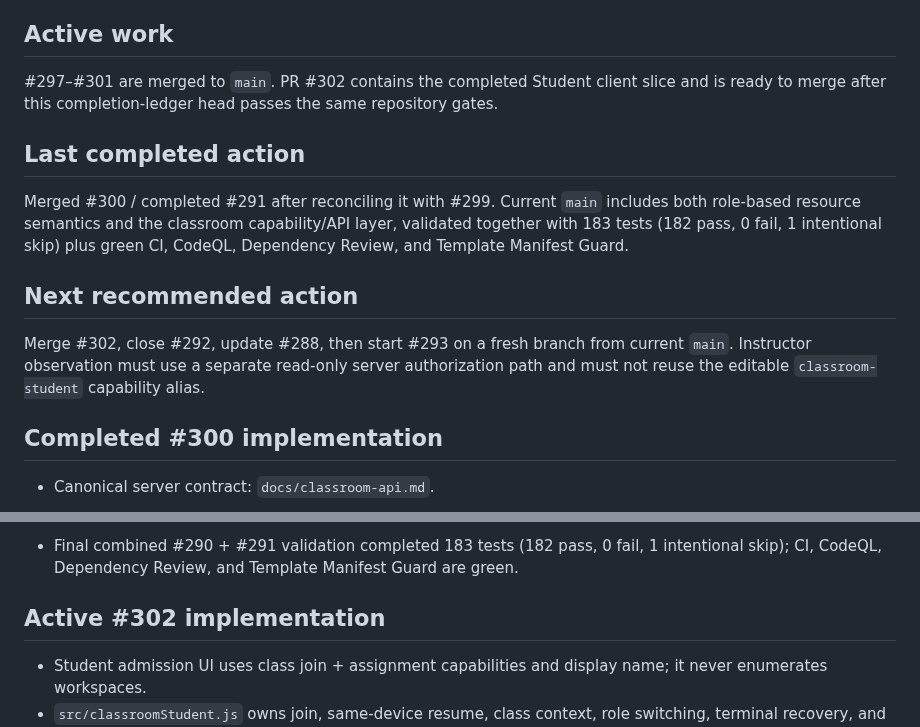
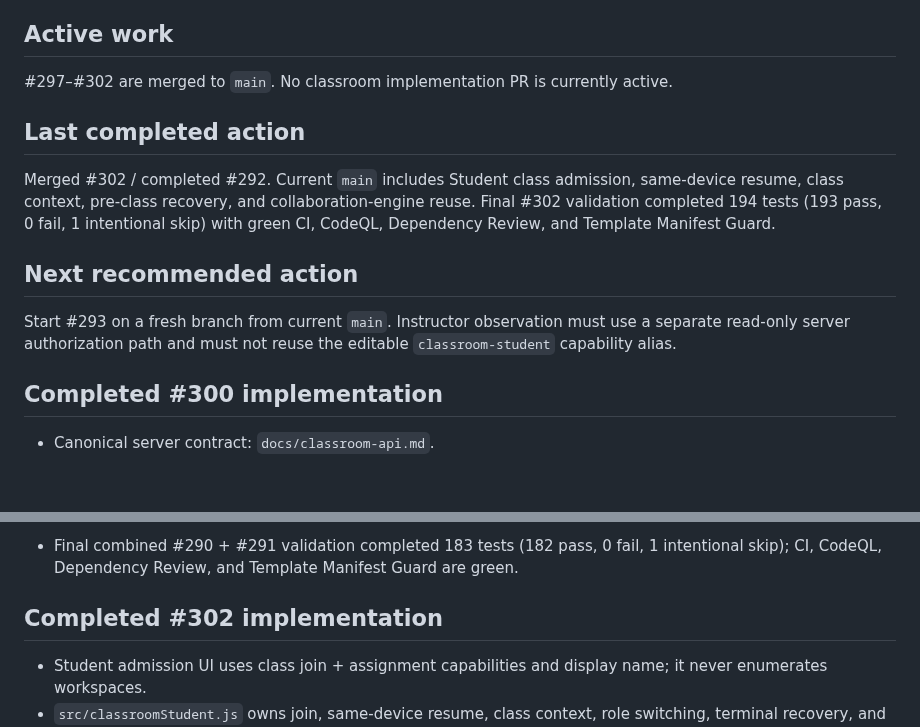
Before and after one commit to MajorIncident/Intake, a Markdown page: docs/classroom-workstream.md, 2 parts joined by grey strips. GitHub-like rendering; blank space fills up the shorter version.

Commit message:
docs: refresh classroom handoff after #302 merge

```diff
--- a/docs/classroom-workstream.md
+++ b/docs/classroom-workstream.md
@@ -56,15 +56,15 @@ See `docs/classroom-architecture.md` for the full contract.
 
 ## Active work
 
-#297–#301 are merged to `main`. PR #302 contains the completed Student client slice and is ready to merge after this completion-ledger head passes the same repository gates.
+#297–#302 are merged to `main`. No classroom implementation PR is currently active.
 
 ## Last completed action
 
-Merged #300 / completed #291 after reconciling it with #299. Current `main` includes both role-based resource semantics and the classroom capability/API layer, validated together with 183 tests (182 pass, 0 fail, 1 intentional skip) plus green CI, CodeQL, Dependency Review, and Template Manifest Guard.
+Merged #302 / completed #292. Current `main` includes Student class admission, same-device resume, class context, pre-class recovery, and collaboration-engine reuse. Final #302 validation completed 194 tests (193 pass, 0 fail, 1 intentional skip) with green CI, CodeQL, Dependency Review, and Template Manifest Guard.
 
 ## Next recommended action
 
-Merge #302, close #292, update #288, then start #293 on a fresh branch from current `main`. Instructor observation must use a separate read-only server authorization path and must not reuse the editable `classroom-student` capability alias.
+Start #293 on a fresh branch from current `main`. Instructor observation must use a separate read-only server authorization path and must not reuse the editable `classroom-student` capability alias.
 
 ## Completed #300 implementation
 
@@ -85,7 +85,7 @@ Merge #302, close #292, update #288, then start #293 on a fresh branch from curr
 
 - Final combined #290 + #291 validation completed 183 tests (182 pass, 0 fail, 1 intentional skip); CI, CodeQL, Dependency Review, and Template Manifest Guard are green.
 
-## Active #302 implementation
+## Completed #302 implementation
 
 - Student admission UI uses class join + assignment capabilities and display name; it never enumerates workspaces.
 - `src/classroomStudent.js` owns join, same-device resume, class context, role switching, terminal recovery, and Leave class.
```
